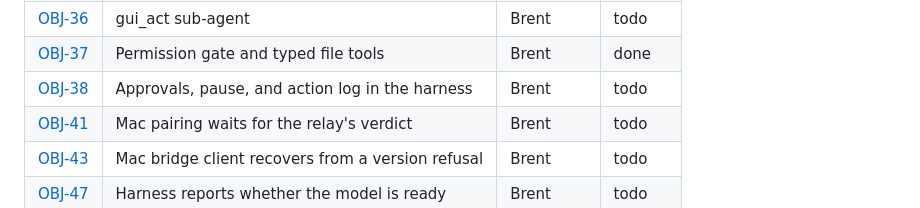
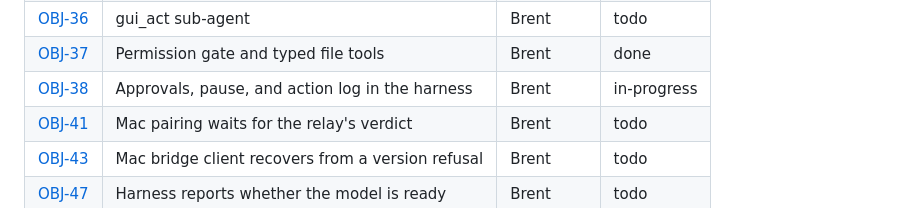
Before and after one commit to brentzo/appbuilders-hackathon, a Markdown page: harness/README.md, the part around the change. Drawn GitHub-style.

Commit message:
docs(objectives): start OBJ-38

```diff
--- a/harness/README.md
+++ b/harness/README.md
@@ -343,7 +343,7 @@ Resume never starts on its own: the user is always asked first ([SPEC-02](../spe
 | [OBJ-21](../objectives/OBJ-21-mac-bridge-client-and-pairing.md) | Mac bridge client and pairing | Jepoy | done |
 | [OBJ-36](../objectives/OBJ-36-gui-act-sub-agent.md) | gui_act sub-agent | Brent | todo |
 | [OBJ-37](../objectives/OBJ-37-permission-gate-and-file-tools.md) | Permission gate and typed file tools | Brent | done |
-| [OBJ-38](../objectives/OBJ-38-approvals-pause-and-action-log.md) | Approvals, pause, and action log in the harness | Brent | todo |
+| [OBJ-38](../objectives/OBJ-38-approvals-pause-and-action-log.md) | Approvals, pause, and action log in the harness | Brent | in-progress |
 | [OBJ-41](../objectives/OBJ-41-mac-pairing-verdict.md) | Mac pairing waits for the relay's verdict | Brent | todo |
 | [OBJ-43](../objectives/OBJ-43-mac-bridge-client-version-refusal.md) | Mac bridge client recovers from a version refusal | Brent | todo |
 | [OBJ-47](../objectives/OBJ-47-harness-model-readiness.md) | Harness reports whether the model is ready | Brent | todo |
```
Also changed, not shown: objectives/OBJ-38-approvals-pause-and-action-log.md (+1 -1 lines), objectives/README.md (+1 -1 lines).
